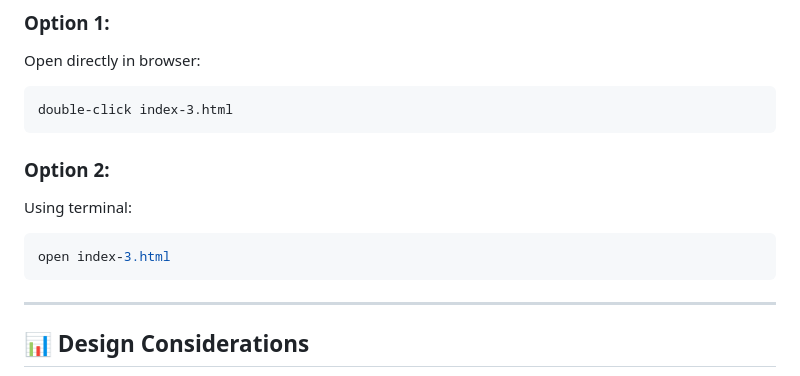
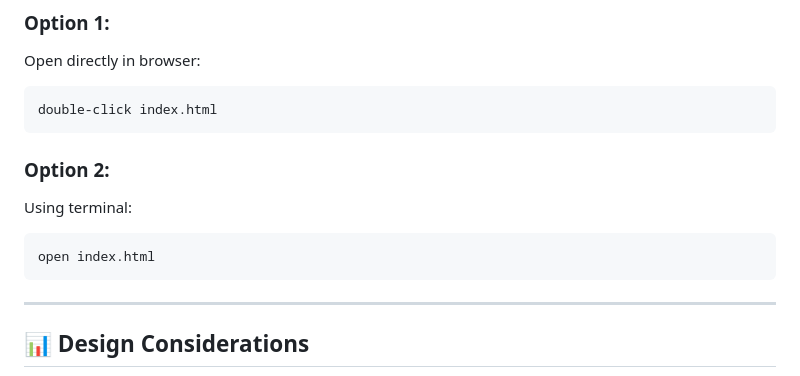
Before and after one commit to GenZ6/Inception-Tic-Tac-Toe, a Markdown page: README.md, the part around the change. Rendered like a GitHub page.

````diff
--- a/README.md
+++ b/README.md
@@ -164,7 +164,7 @@ No setup required.
 Open directly in browser:
 
 ```
-double-click index-3.html
+double-click index.html
 ```
 
 ### Option 2:
@@ -172,7 +172,7 @@ double-click index-3.html
 Using terminal:
 
 ```bash
-open index-3.html
+open index.html
 ```
 
 ---
````
